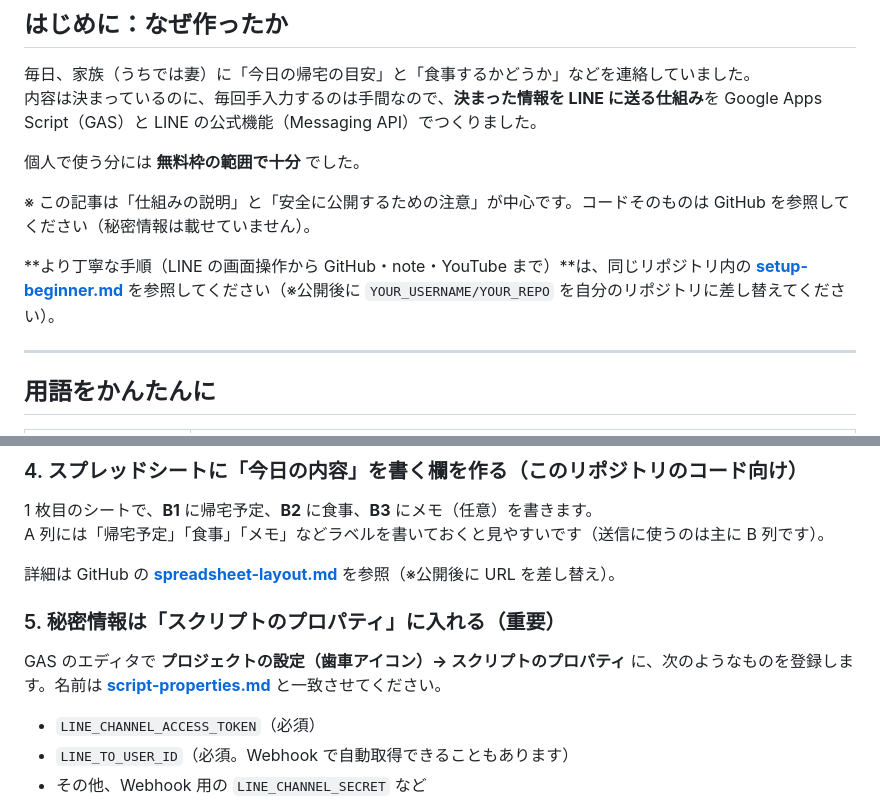
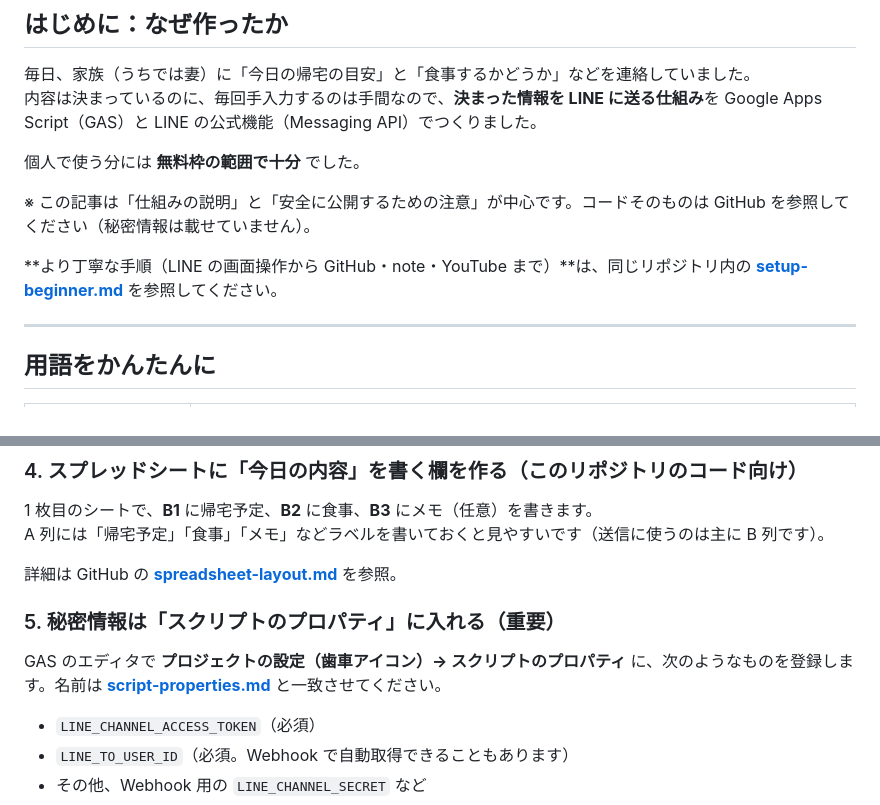
Before and after one commit to YMD-yamada/GAS, a Markdown page: docs/note-article.md, 2 parts joined by grey strips. Rendered like a GitHub page.

```diff
--- a/docs/note-article.md
+++ b/docs/note-article.md
@@ -17,7 +17,7 @@
 
 ※ この記事は「仕組みの説明」と「安全に公開するための注意」が中心です。コードそのものは GitHub を参照してください（秘密情報は載せていません）。
 
-**より丁寧な手順（LINE の画面操作から GitHub・note・YouTube まで）**は、同じリポジトリ内の **[setup-beginner.md](https://github.com/YOUR_USERNAME/YOUR_REPO/blob/main/docs/setup-beginner.md)** を参照してください（※公開後に `YOUR_USERNAME/YOUR_REPO` を自分のリポジトリに差し替えてください）。
+**より丁寧な手順（LINE の画面操作から GitHub・note・YouTube まで）**は、同じリポジトリ内の **[setup-beginner.md](https://github.com/YMD-yamada/GAS/blob/main/docs/setup-beginner.md)** を参照してください。
 
 ---
 
@@ -78,7 +78,7 @@
 1 枚目のシートで、**B1** に帰宅予定、**B2** に食事、**B3** にメモ（任意）を書きます。
 A 列には「帰宅予定」「食事」「メモ」などラベルを書いておくと見やすいです（送信に使うのは主に B 列です）。
 
-詳細は GitHub の **[spreadsheet-layout.md](https://github.com/YOUR_USERNAME/YOUR_REPO/blob/main/docs/spreadsheet-layout.md)** を参照（※公開後に URL を差し替え）。
+詳細は GitHub の **[spreadsheet-layout.md](https://github.com/YMD-yamada/GAS/blob/main/docs/spreadsheet-layout.md)** を参照。
 
 ### 5. 秘密情報は「スクリプトのプロパティ」に入れる（重要）
 
```
Also changed, not shown: other parts of docs/note-article.md (+2 -2 lines), docs/video-prompts.md (+3 -2 lines), 1 other file.
